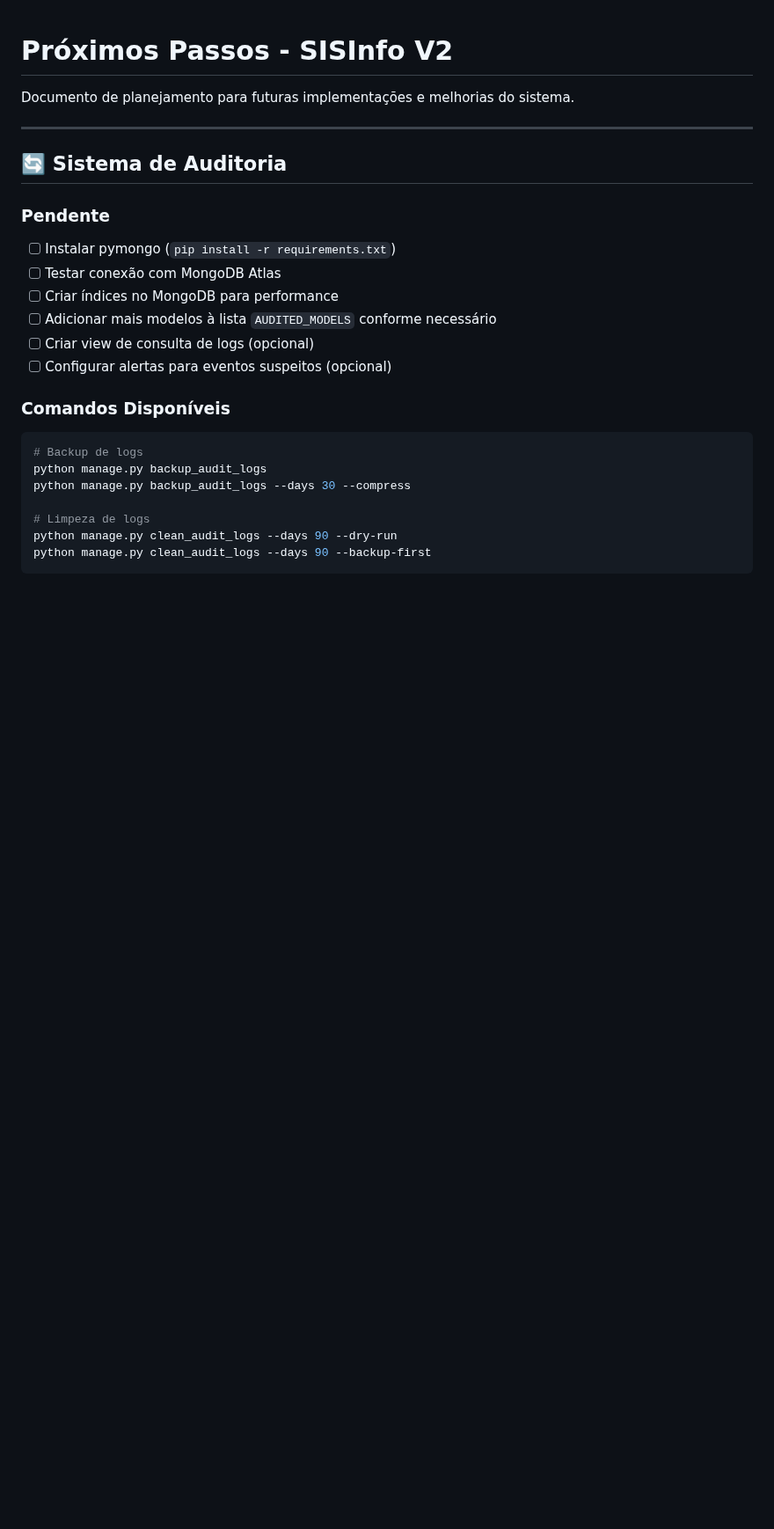
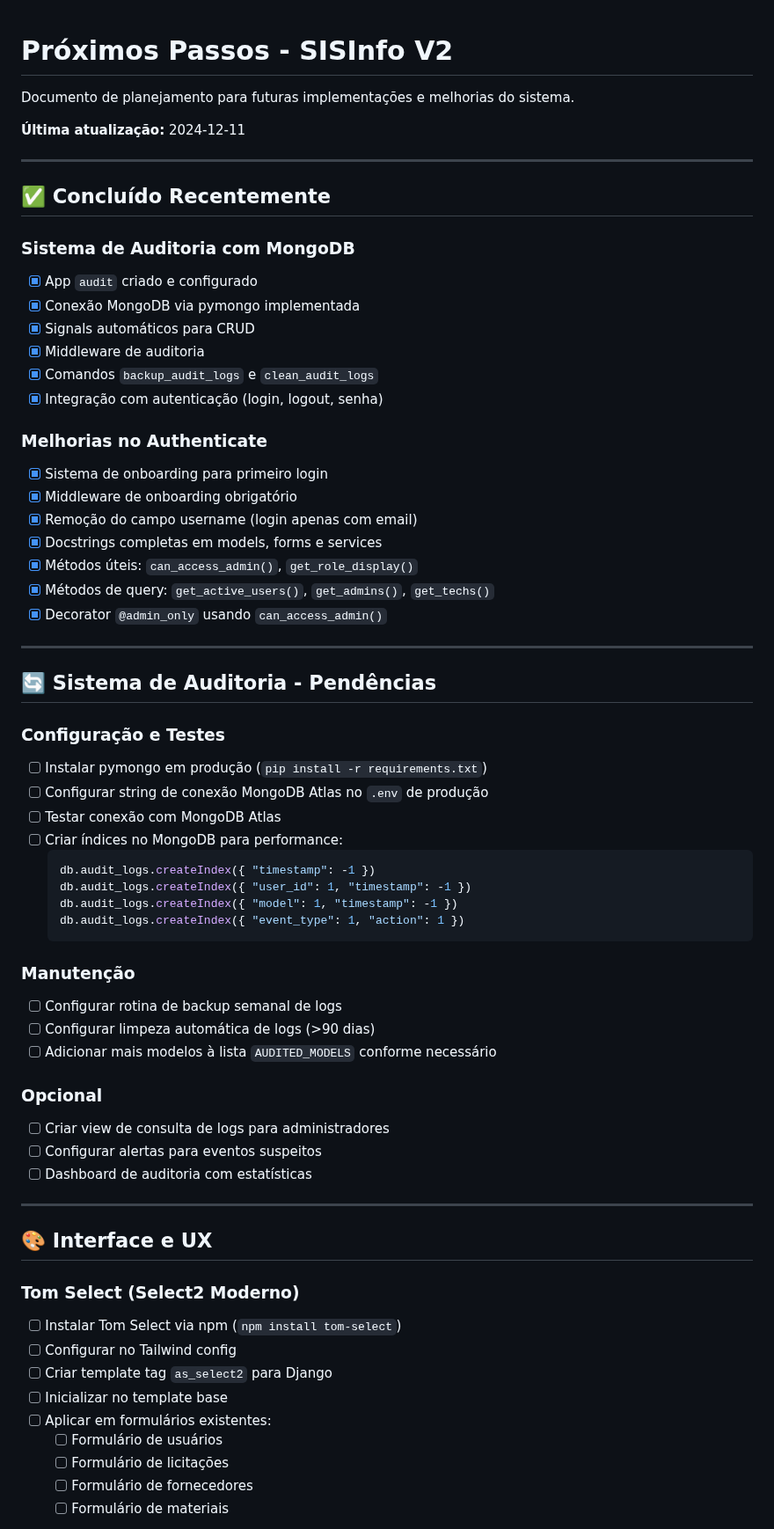
Before and after one commit to Prefeitura-Municipal-de-Novo-Horizonte/sisinfo-v2, a Markdown page: docs/PROXIMOS_PASSOS.md, the part around one of its changes. Shown at 88% size. GitHub-like rendering; blank space fills up the shorter version.

````diff
--- a/docs/PROXIMOS_PASSOS.md
+++ b/docs/PROXIMOS_PASSOS.md
@@ -2,25 +2,67 @@
 
 Documento de planejamento para futuras implementações e melhorias do sistema.
 
+**Última atualização:** 2024-12-11
+
 ---
 
-## 🔄 Sistema de Auditoria
+## ✅ Concluído Recentemente
 
-### Pendente
-- [ ] Instalar pymongo (`pip install -r requirements.txt`)
+### Sistema de Auditoria com MongoDB
+- [x] App `audit` criado e configurado
+- [x] Conexão MongoDB via pymongo implementada
+- [x] Signals automáticos para CRUD
+- [x] Middleware de auditoria
+- [x] Comandos `backup_audit_logs` e `clean_audit_logs`
+- [x] Integração com autenticação (login, logout, senha)
+
+### Melhorias no Authenticate
+- [x] Sistema de onboarding para primeiro login
+- [x] Middleware de onboarding obrigatório
+- [x] Remoção do campo username (login apenas com email)
+- [x] Docstrings completas em models, forms e services
+- [x] Métodos úteis: `can_access_admin()`, `get_role_display()`
+- [x] Métodos de query: `get_active_users()`, `get_admins()`, `get_techs()`
+- [x] Decorator `@admin_only` usando `can_access_admin()`
+
+---
+
+## 🔄 Sistema de Auditoria - Pendências
+
+### Configuração e Testes
+- [ ] Instalar pymongo em produção (`pip install -r requirements.txt`)
+- [ ] Configurar string de conexão MongoDB Atlas no `.env` de produção
 - [ ] Testar conexão com MongoDB Atlas
-- [ ] Criar índices no MongoDB para performance
+- [ ] Criar índices no MongoDB para performance:
+  ```javascript
+  db.audit_logs.createIndex({ "timestamp": -1 })
+  db.audit_logs.createIndex({ "user_id": 1, "timestamp": -1 })
+  db.audit_logs.createIndex({ "model": 1, "timestamp": -1 })
+  db.audit_logs.createIndex({ "event_type": 1, "action": 1 })
+  ```
+
+### Manutenção
+- [ ] Configurar rotina de backup semanal de logs
+- [ ] Configurar limpeza automática de logs (>90 dias)
 - [ ] Adicionar mais modelos à lista `AUDITED_MODELS` conforme necessário
-- [ ] Criar view de consulta de logs (opcional)
-- [ ] Configurar alertas para eventos suspeitos (opcional)
 
-### Comandos Disponíveis
-```bash
-# Backup de logs
-python manage.py backup_audit_logs
-python manage.py backup_audit_logs --days 30 --compress
+### Opcional
+- [ ] Criar view de consulta de logs para administradores
+- [ ] Configurar alertas para eventos suspeitos
+- [ ] Dashboard de auditoria com estatísticas
 
-# Limpeza de logs
-python manage.py clean_audit_logs --days 90 --dry-run
-python manage.py clean_audit_logs --days 90 --backup-first
-```
+---
+
+## 🎨 Interface e UX
+
+### Tom Select (Select2 Moderno)
+- [ ] Instalar Tom Select via npm (`npm install tom-select`)
+- [ ] Configurar no Tailwind config
+- [ ] Criar template tag `as_select2` para Django
+- [ ] Inicializar no template base
+- [ ] Aplicar em formulários existentes:
+  - [ ] Formulário de usuários
+  - [ ] Formulário de licitações
+  - [ ] Formulário de fornecedores
+  - [ ] Formulário de materiais
+
````
Also changed, not shown: other parts of docs/PROXIMOS_PASSOS.md (+68 -35 lines), docs/GEMINI.md (+16 -3 lines).
